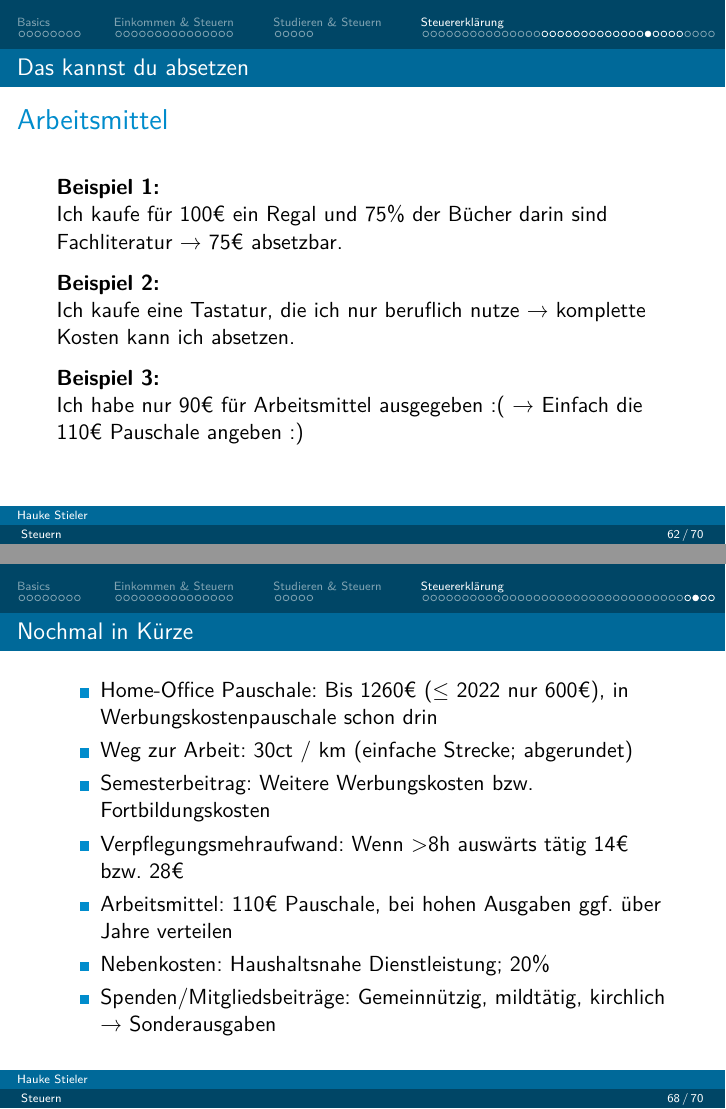
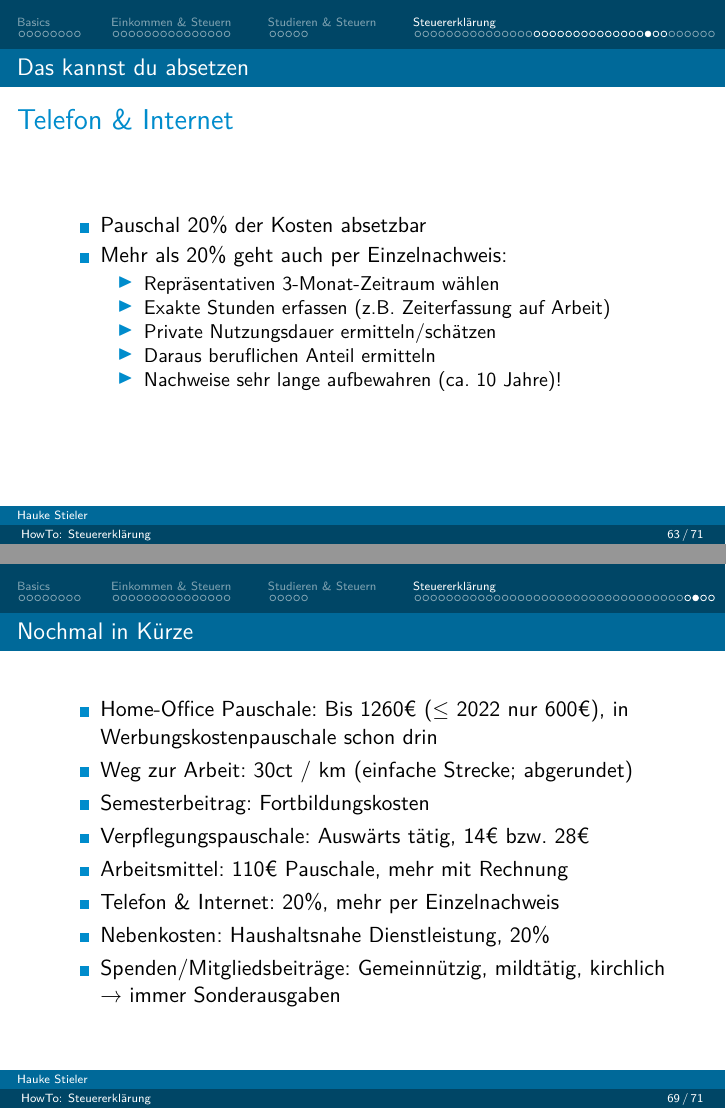
Before and after one commit to hauke96/presentations, LaTeX slides (steuern/steuern.tex): pages 97 and 112 of 114 before the commit and pages 98 and 113 of 115 after it, joined at a grey line. Compiled offline with pdfLaTeX.

Commit message:
Überarbeitet Steuer-Slides und räumt Bilder auf

```diff
--- a/steuern/steuern.tex
+++ b/steuern/steuern.tex
@@ -52,8 +52,8 @@
 \condensedToc
 
 \author[Hauke Stieler]{Hauke Stieler\\\href{mailto:4stieler@informatik.uni-hamburg.de}{4stieler@inf}}
-\title{Steuern}
-\date{\today}
+\title{HowTo: Steuererklärung}
+\date{13. Dezember 2023}
 
 \begin{document}
 	{
@@ -915,14 +830,28 @@
 				Ich habe nur 90€ für Arbeitsmittel ausgegeben :( \textrightarrow\ Einfach die 110€ Pauschale angeben :)
 			\end{frame}
 
+			\begin{frame}{Telefon \& Internet}
+				\begin{itemize}
+					\item Pauschal 20\% der Kosten absetzbar
+					\item Mehr als 20\% geht auch per Einzelnachweis:
+					\begin{itemize}
+						\item Repräsentativen 3-Monat-Zeitraum wählen
+						\item Exakte Stunden erfassen (z.B. Zeiterfassung auf Arbeit)
+						\item Private Nutzungsdauer ermitteln/schätzen
+						\item Daraus beruflichen Anteil ermitteln
+						\item Nachweise sehr lange aufbewahren (ca. 10 Jahre)!
+					\end{itemize}
+				\end{itemize}
+			\end{frame}
+
 			\begin{frame}{Nebenkosten}
-				Teile der Nebenkostenabrechnung bei Miete\citeurl{https://www.buhl.de/steuer/ratgeber/nebenkosten-abrechnung-absetzen}{buhl.de}, z.B.:
+				Sog. haushaltsnahe Dienstleistungen\citeurl{https://www.buhl.de/steuer/ratgeber/nebenkosten-abrechnung-absetzen}{buhl.de}, z.B.:
 				\begin{itemize}
 					\item Handwerker, Hausmeister, Haftpflichtversicherung
 					\item Renovierungen, Reinigungen
 					\item Winterdienst, Rauchmelder
 				\end{itemize}\n
-				\textbf{Hinweis:} Jeweils 20\% der Kosten von der Steuer \textbf{abziehbar}.
+				\textbf{Hinweis:} Betrag angeben, 20\% werden von der Steuer \textbf{abgezogen}.
 				\pause
 				\vspace{0.05cm}
 				\begin{center}
@@ -986,21 +919,19 @@
 					\end{itemize}
 					\item Pauschalen nutzen
 					\item Dokumente, Rechnungen, Quittungen, etc. aufheben\pause
-					\item Erstausbildung? \textrightarrow\ Sonderausgaben\\
-					Zweitausbildung? \textrightarrow\ Werbungskosten\vspace{-0.1cm}
 				\end{itemize}
 			\end{frame}
 
-			\begin{frame}{}
-				{\scriptsize Beträge für 2023}
+			\begin{frame}
 				\begin{itemize}
 					\item Home-Office Pauschale: Bis 1260€ ($\leq$ 2022 nur 600€), in Werbungskostenpauschale schon drin
 					\item Weg zur Arbeit: 30ct / km (einfache Strecke; abgerundet)
-					\item Semesterbeitrag: Weitere Werbungskosten bzw. Fortbildungskosten
-					\item Verpflegungsmehraufwand: Wenn $>$8h auswärts tätig 14€ bzw. 28€
-					\item Arbeitsmittel: 110€ Pauschale, bei hohen Ausgaben ggf. über Jahre verteilen
-					\item Nebenkosten: Haushaltsnahe Dienstleistung; 20\%
-					\item Spenden/Mitgliedsbeiträge: Gemeinnützig, mildtätig, kirchlich \textrightarrow\ Sonderausgaben
+					\item Semesterbeitrag: Fortbildungskosten
+					\item Verpflegungspauschale: Auswärts tätig, 14€ bzw. 28€
+					\item Arbeitsmittel: 110€ Pauschale, mehr mit Rechnung
+					\item Telefon \& Internet: 20\%, mehr per Einzelnachweis
+					\item Nebenkosten: Haushaltsnahe Dienstleistung, 20\%
+					\item Spenden/Mitgliedsbeiträge: Gemeinnützig, mildtätig, kirchlich \textrightarrow\ immer Sonderausgaben
 				\end{itemize}
 			\end{frame}
 
```
Also changed, not shown: steuern/images/einkommenssteuererklärung-1.jpg (deleted), steuern/images/einkommenssteuererklärung-1.png (deleted), steuern/images/einkommenssteuererklärung-2.jpg (deleted), steuern/images/einkommenssteuererklärung-3.jpg (deleted), steuern/images/half-through-tax-season.jpg (deleted), steuern/images/questions.png (deleted), steuern/images/steuererklärung-überblick-1.jpg (deleted), steuern/images/steuererklärung-überblick-2.jpg (deleted), steuern/images/tax-refund-kenobi.jpg (deleted), steuern/steuern.tex (95 more changed lines).
